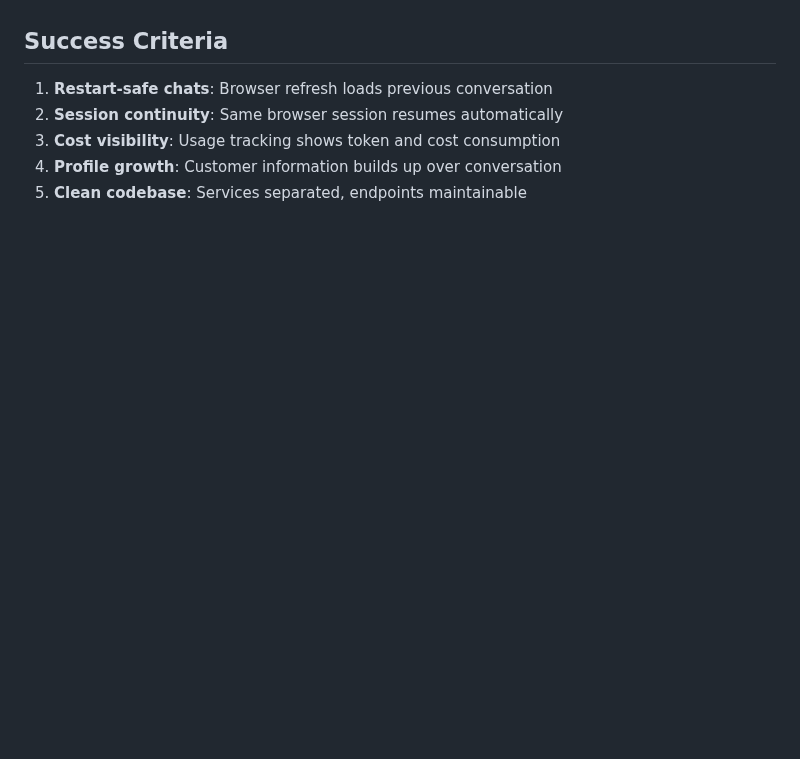
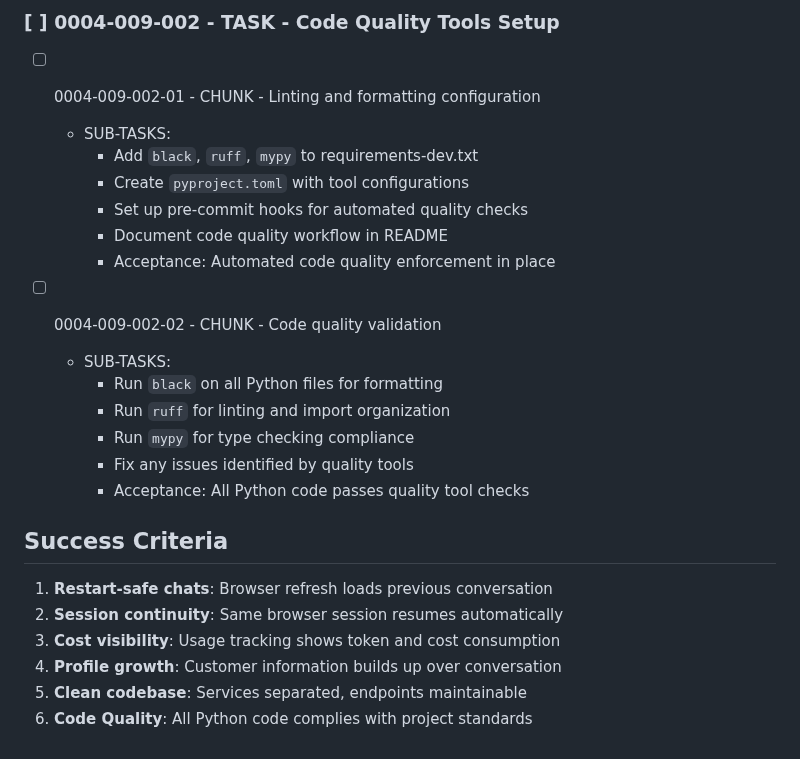
Before and after one commit to creatifire/salient02, a Markdown page: memorybank/project-management/0004-chat-memory.md, the part around one of its changes. Rendered like a GitHub page; blank space fills up the shorter version.

```diff
--- a/memorybank/project-management/0004-chat-memory.md
+++ b/memorybank/project-management/0004-chat-memory.md
@@ -456,6 +507,24 @@ echo "Database reset complete!"
+### [ ] 0004-009-002 - TASK - Code Quality Tools Setup
+- [ ] 0004-009-002-01 - CHUNK - Linting and formatting configuration
+  - SUB-TASKS:
+    - Add `black`, `ruff`, `mypy` to requirements-dev.txt
+    - Create `pyproject.toml` with tool configurations
+    - Set up pre-commit hooks for automated quality checks
+    - Document code quality workflow in README
+    - Acceptance: Automated code quality enforcement in place
+
+- [ ] 0004-009-002-02 - CHUNK - Code quality validation
+  - SUB-TASKS:
+    - Run `black` on all Python files for formatting
+    - Run `ruff` for linting and import organization
+    - Run `mypy` for type checking compliance
+    - Fix any issues identified by quality tools
+    - Acceptance: All Python code passes quality tool checks
+
 ## Success Criteria
 1. **Restart-safe chats**: Browser refresh loads previous conversation
 2. **Session continuity**: Same browser session resumes automatically
 3. **Cost visibility**: Usage tracking shows token and cost consumption
 4. **Profile growth**: Customer information builds up over conversation
 5. **Clean codebase**: Services separated, endpoints maintainable
+6. **Code Quality**: All Python code complies with project standards
```
Also changed, not shown: other parts of memorybank/project-management/0004-chat-memory.md (+51 -0 lines).
